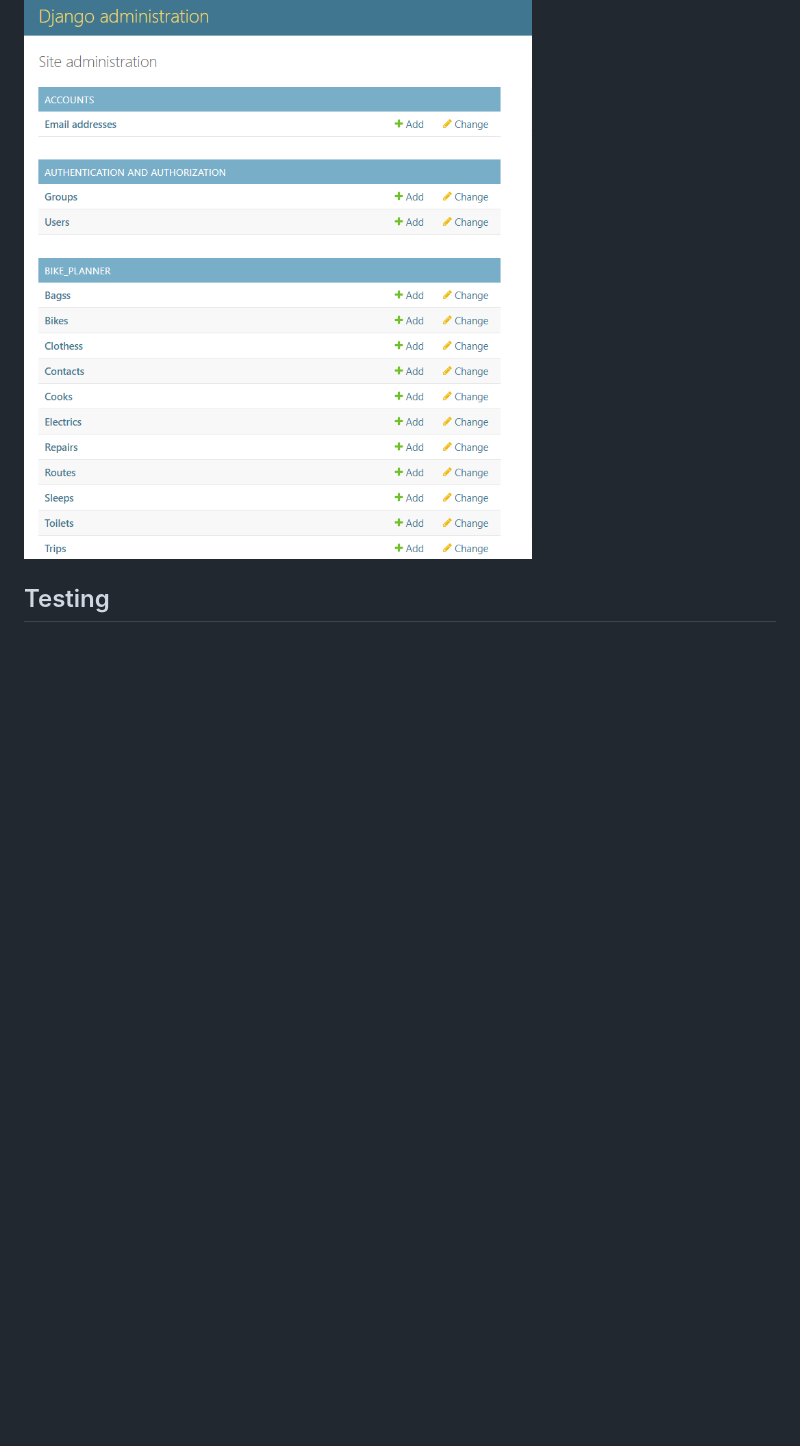
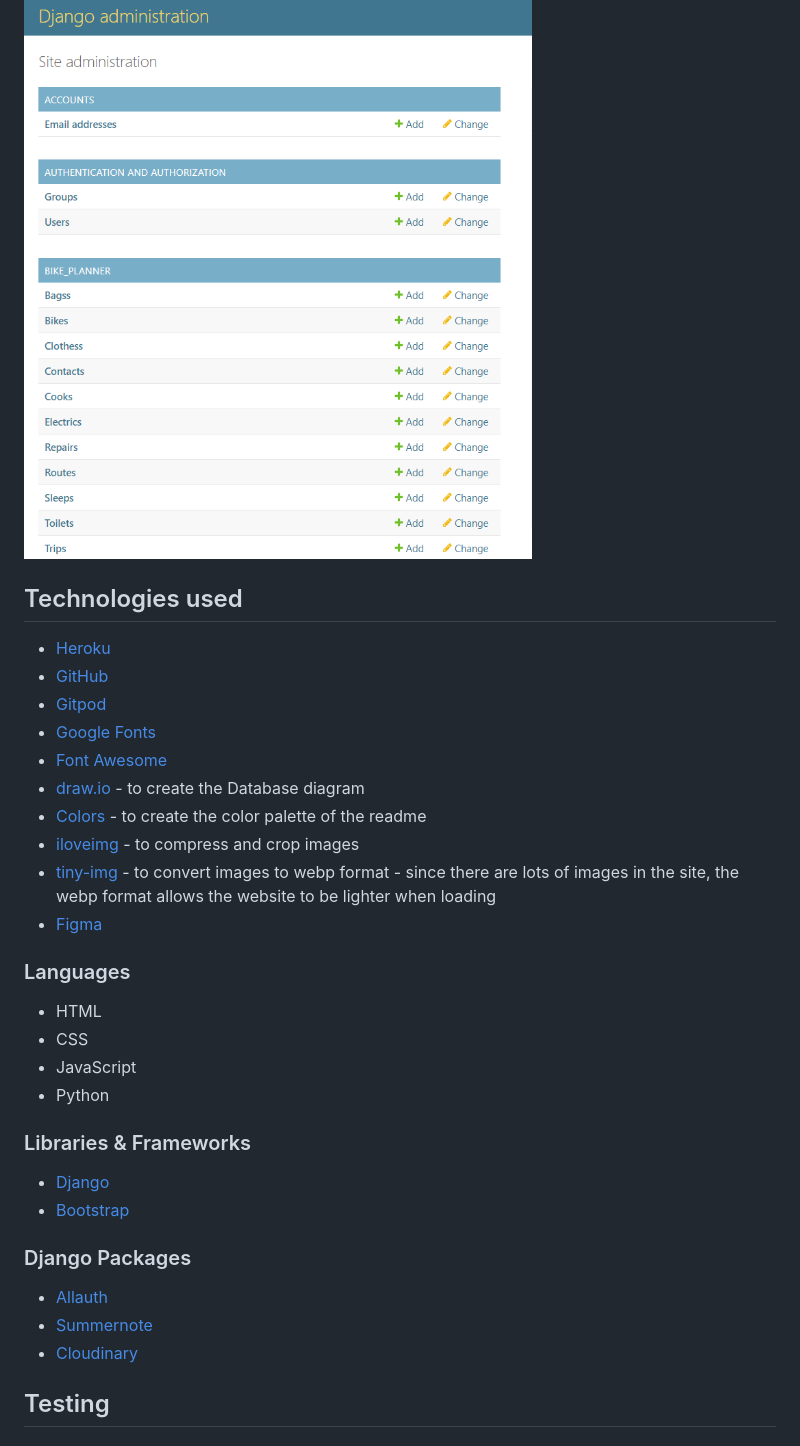
Before and after one commit to aedoardo1990/EU-BikePlanner, a Markdown page: README.md, the part around the change. Drawn GitHub-style; blank space fills up the shorter version.

Commit message:
add technologies used to readme

```diff
--- a/README.md
+++ b/README.md
@@ -207,6 +207,38 @@ In the Admin Panel the Superuser can as well address messages sent by site visit
 
 ![Admin Panel](static/images/readme/superuser.png)
 
+## Technologies used
+
+- [Heroku](https://www.heroku.com/)
+- [GitHub](https://github.com/)
+- [Gitpod](https://gitpod.io/)
+- [Google Fonts](https://fonts.google.com/)
+- [Font Awesome](https://fontawesome.com/)
+- [draw.io](https://app.diagrams.net/) - to create the Database diagram
+- [Colors](https://coolors.co/) - to create the color palette of the readme
+- [iloveimg](https://www.iloveimg.com/) - to compress and crop images
+- [tiny-img](https://tiny-img.com/webp/) - to convert images to webp format - since there are lots of images in the site, the webp format allows the website to be lighter when loading
+- [Figma](https://www.figma.com/)
+
+### Languages
+
+- HTML
+- CSS
+- JavaScript
+- Python
+
+### Libraries & Frameworks
+
+- [Django](https://www.djangoproject.com/)
+- [Bootstrap](https://getbootstrap.com/)
+
+### Django Packages
+
+- [Allauth](https://django-allauth.readthedocs.io/en/latest/installation.html)
+- [Summernote](https://summernote.org/)
+- [Cloudinary](https://cloudinary.com/)
+
+
 
 
 
```
